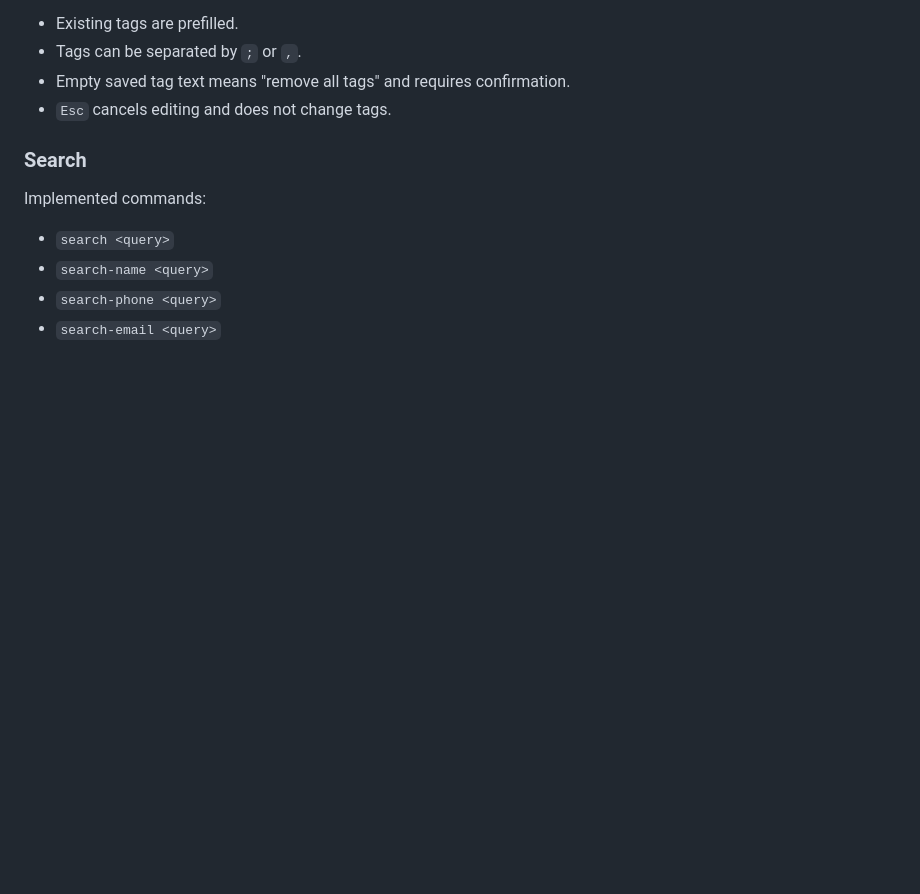
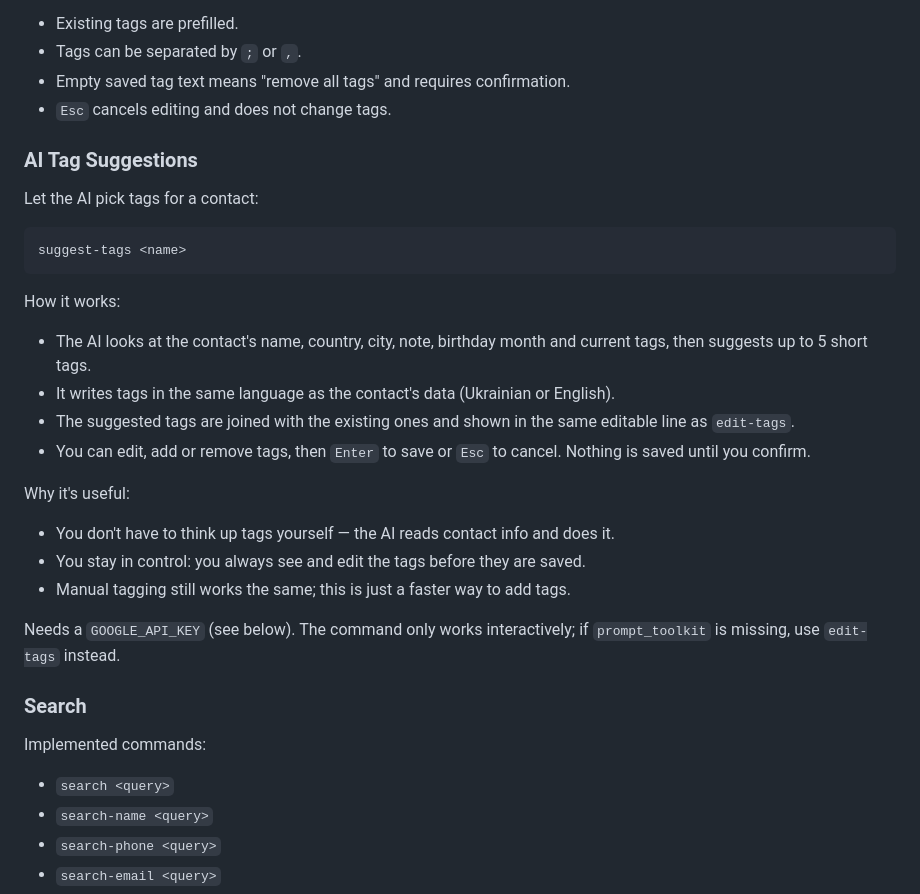
Before and after one commit to eugenzor/assistant-t800, a Markdown page: README.md, the part around the change. Drawn GitHub-style; blank space fills up the shorter version.

Commit message:
Added feature documentation for AI tag suggestions

````diff
--- a/README.md
+++ b/README.md
@@ -65,6 +65,29 @@ The command opens an inline editable field under the contact card.
 - Tags can be separated by `;` or `,`.
 - Empty saved tag text means "remove all tags" and requires confirmation.
 - `Esc` cancels editing and does not change tags.
+
+### AI Tag Suggestions
+
+Let the AI pick tags for a contact:
+
+```bash
+suggest-tags <name>
+```
+
+How it works:
+
+- The AI looks at the contact's name, country, city, note, birthday month and current tags, then suggests up to 5 short tags.
+- It writes tags in the same language as the contact's data (Ukrainian or English).
+- The suggested tags are joined with the existing ones and shown in the same editable line as `edit-tags`.
+- You can edit, add or remove tags, then `Enter` to save or `Esc` to cancel. Nothing is saved until you confirm.
+
+Why it's useful:
+
+- You don't have to think up tags yourself — the AI reads contact info and does it.
+- You stay in control: you always see and edit the tags before they are saved.
+- Manual tagging still works the same; this is just a faster way to add tags.
+
+Needs a `GOOGLE_API_KEY` (see below). The command only works interactively; if `prompt_toolkit` is missing, use `edit-tags` instead.
 
 ### Search
 
````
Also changed, not shown: docs/notes.md (+37 -15 lines).
